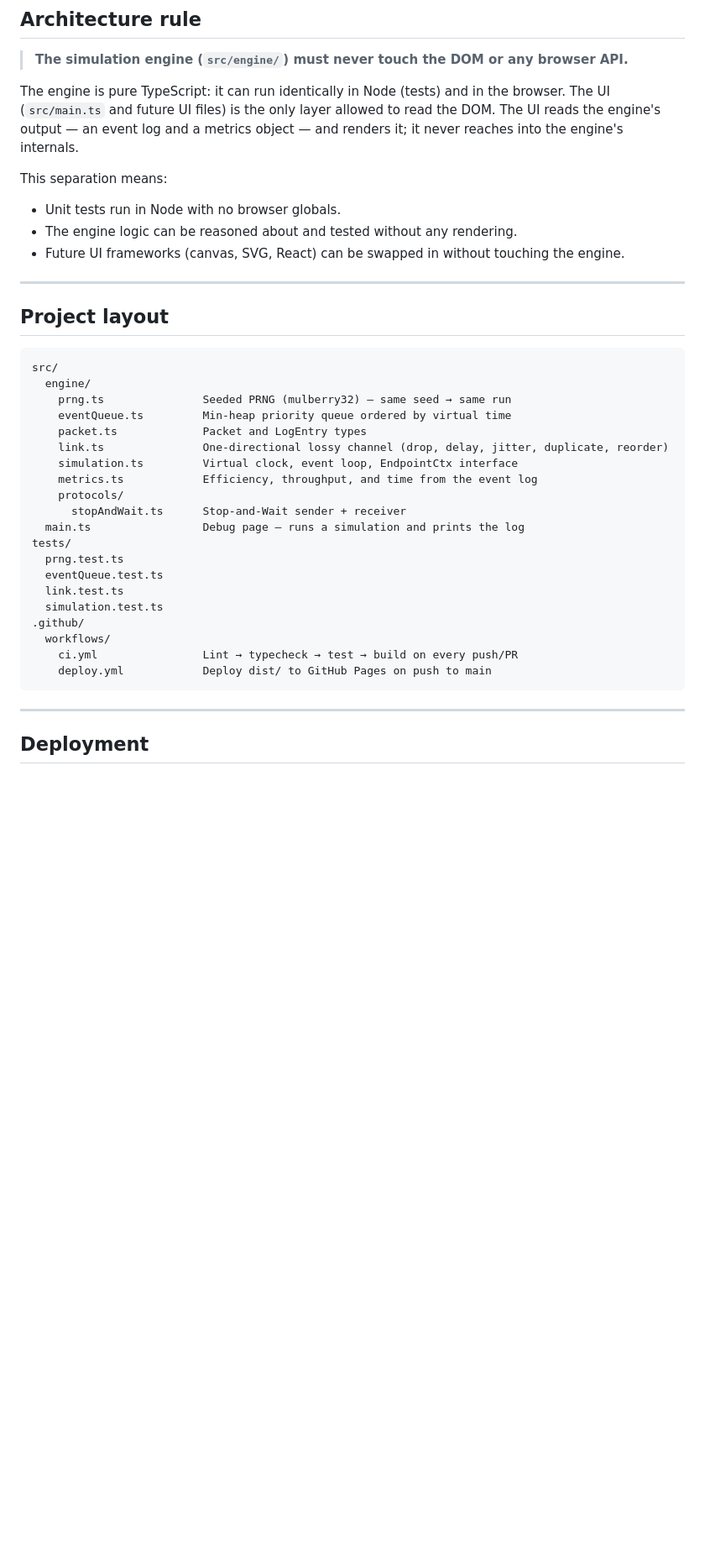
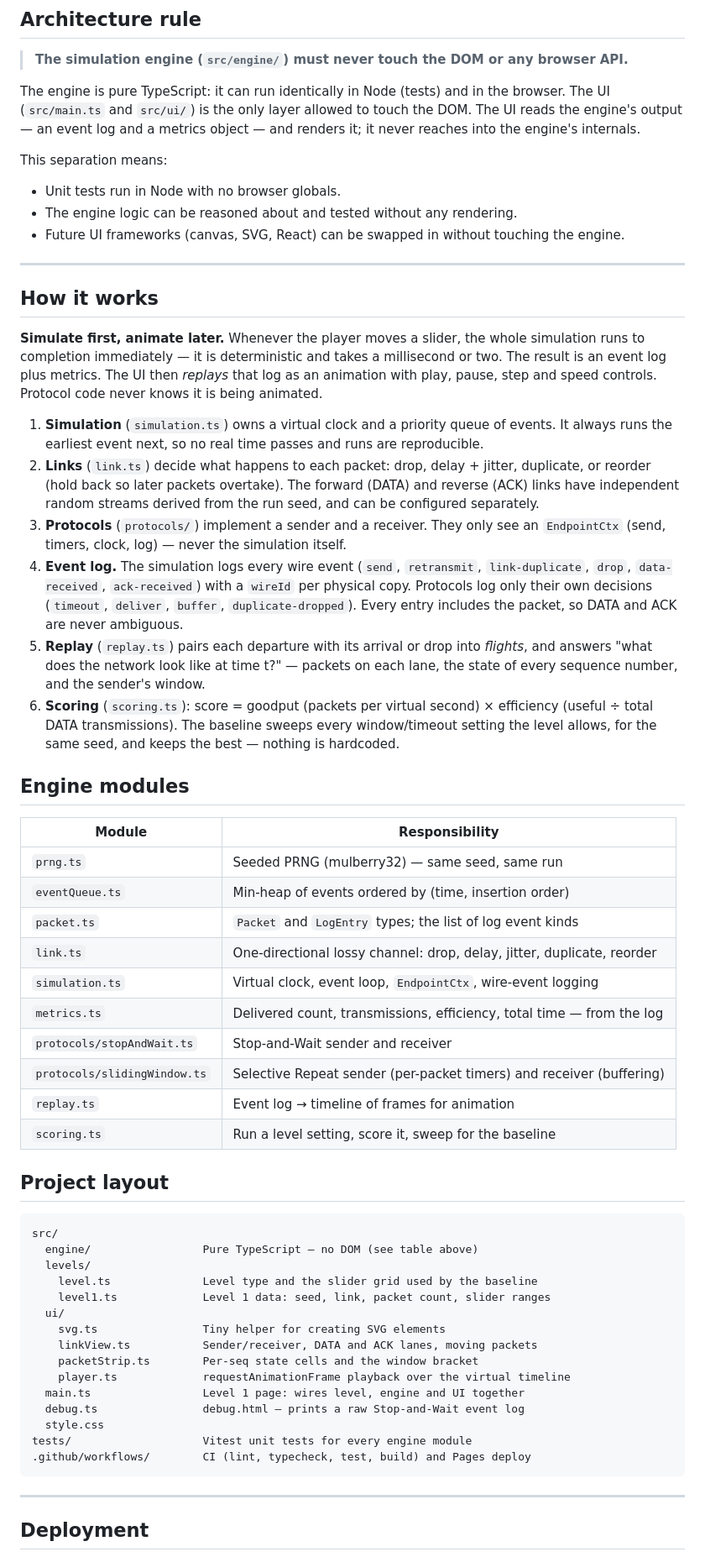
Before and after one commit to omergal11/packet-lab, a Markdown page: README.md, the part around one of its changes. Shown at 84% size. Rendered like a GitHub page; blank space fills up the shorter version.

Commit message:
docs: add "How it works" and engine module list to README
Co-Authored-By: Claude Opus 5.5 <noreply@anthropic.com>

````diff
--- a/README.md
+++ b/README.md
@@ -30,7 +30,7 @@ npm run dev      # open http://localhost:5173/packet-lab/
 
 > **The simulation engine (`src/engine/`) must never touch the DOM or any browser API.**
 
-The engine is pure TypeScript: it can run identically in Node (tests) and in the browser. The UI (`src/main.ts` and future UI files) is the only layer allowed to read the DOM. The UI reads the engine's output — an event log and a metrics object — and renders it; it never reaches into the engine's internals.
+The engine is pure TypeScript: it can run identically in Node (tests) and in the browser. The UI (`src/main.ts` and `src/ui/`) is the only layer allowed to touch the DOM. The UI reads the engine's output — an event log and a metrics object — and renders it; it never reaches into the engine's internals.
 
 This separation means:
 
@@ -40,29 +40,50 @@ This separation means:
 
 ---
 
+## How it works
+
+**Simulate first, animate later.** Whenever the player moves a slider, the whole simulation runs to completion immediately — it is deterministic and takes a millisecond or two. The result is an event log plus metrics. The UI then *replays* that log as an animation with play, pause, step and speed controls. Protocol code never knows it is being animated.
+
+1. **Simulation** (`simulation.ts`) owns a virtual clock and a priority queue of events. It always runs the earliest event next, so no real time passes and runs are reproducible.
+2. **Links** (`link.ts`) decide what happens to each packet: drop, delay + jitter, duplicate, or reorder (hold back so later packets overtake). The forward (DATA) and reverse (ACK) links have independent random streams derived from the run seed, and can be configured separately.
+3. **Protocols** (`protocols/`) implement a sender and a receiver. They only see an `EndpointCtx` (send, timers, clock, log) — never the simulation itself.
+4. **Event log.** The simulation logs every wire event (`send`, `retransmit`, `link-duplicate`, `drop`, `data-received`, `ack-received`) with a `wireId` per physical copy. Protocols log only their own decisions (`timeout`, `deliver`, `buffer`, `duplicate-dropped`). Every entry includes the packet, so DATA and ACK are never ambiguous.
+5. **Replay** (`replay.ts`) pairs each departure with its arrival or drop into *flights*, and answers "what does the network look like at time t?" — packets on each lane, the state of every sequence number, and the sender's window.
+6. **Scoring** (`scoring.ts`): score = goodput (packets per virtual second) × efficiency (useful ÷ total DATA transmissions). The baseline sweeps every window/timeout setting the level allows, for the same seed, and keeps the best — nothing is hardcoded.
+
+## Engine modules
+
+| Module | Responsibility |
+|---|---|
+| `prng.ts` | Seeded PRNG (mulberry32) — same seed, same run |
+| `eventQueue.ts` | Min-heap of events ordered by (time, insertion order) |
+| `packet.ts` | `Packet` and `LogEntry` types; the list of log event kinds |
+| `link.ts` | One-directional lossy channel: drop, delay, jitter, duplicate, reorder |
+| `simulation.ts` | Virtual clock, event loop, `EndpointCtx`, wire-event logging |
+| `metrics.ts` | Delivered count, transmissions, efficiency, total time — from the log |
+| `protocols/stopAndWait.ts` | Stop-and-Wait sender and receiver |
+| `protocols/slidingWindow.ts` | Selective Repeat sender (per-packet timers) and receiver (buffering) |
+| `replay.ts` | Event log → timeline of frames for animation |
+| `scoring.ts` | Run a level setting, score it, sweep for the baseline |
+
 ## Project layout
 
 ```
 src/
-  engine/
-    prng.ts               Seeded PRNG (mulberry32) — same seed → same run
-    eventQueue.ts         Min-heap priority queue ordered by virtual time
-    packet.ts             Packet and LogEntry types
-    link.ts               One-directional lossy channel (drop, delay, jitter, duplicate, reorder)
-    simulation.ts         Virtual clock, event loop, EndpointCtx interface
-    metrics.ts            Efficiency, throughput, and time from the event log
-    protocols/
-      stopAndWait.ts      Stop-and-Wait sender + receiver
-  main.ts                 Debug page — runs a simulation and prints the log
-tests/
-  prng.test.ts
-  eventQueue.test.ts
-  link.test.ts
-  simulation.test.ts
-.github/
-  workflows/
-    ci.yml                Lint → typecheck → test → build on every push/PR
-    deploy.yml            Deploy dist/ to GitHub Pages on push to main
+  engine/                 Pure TypeScript — no DOM (see table above)
+  levels/
+    level.ts              Level type and the slider grid used by the baseline
+    level1.ts             Level 1 data: seed, link, packet count, slider ranges
+  ui/
+    svg.ts                Tiny helper for creating SVG elements
+    linkView.ts           Sender/receiver, DATA and ACK lanes, moving packets
+    packetStrip.ts        Per-seq state cells and the window bracket
+    player.ts             requestAnimationFrame playback over the virtual timeline
+  main.ts                 Level 1 page: wires level, engine and UI together
+  debug.ts                debug.html — prints a raw Stop-and-Wait event log
+  style.css
+tests/                    Vitest unit tests for every engine module
+.github/workflows/        CI (lint, typecheck, test, build) and Pages deploy
 ```
 
 ---
````
Also changed, not shown: other parts of README.md (+1 -1 lines).
